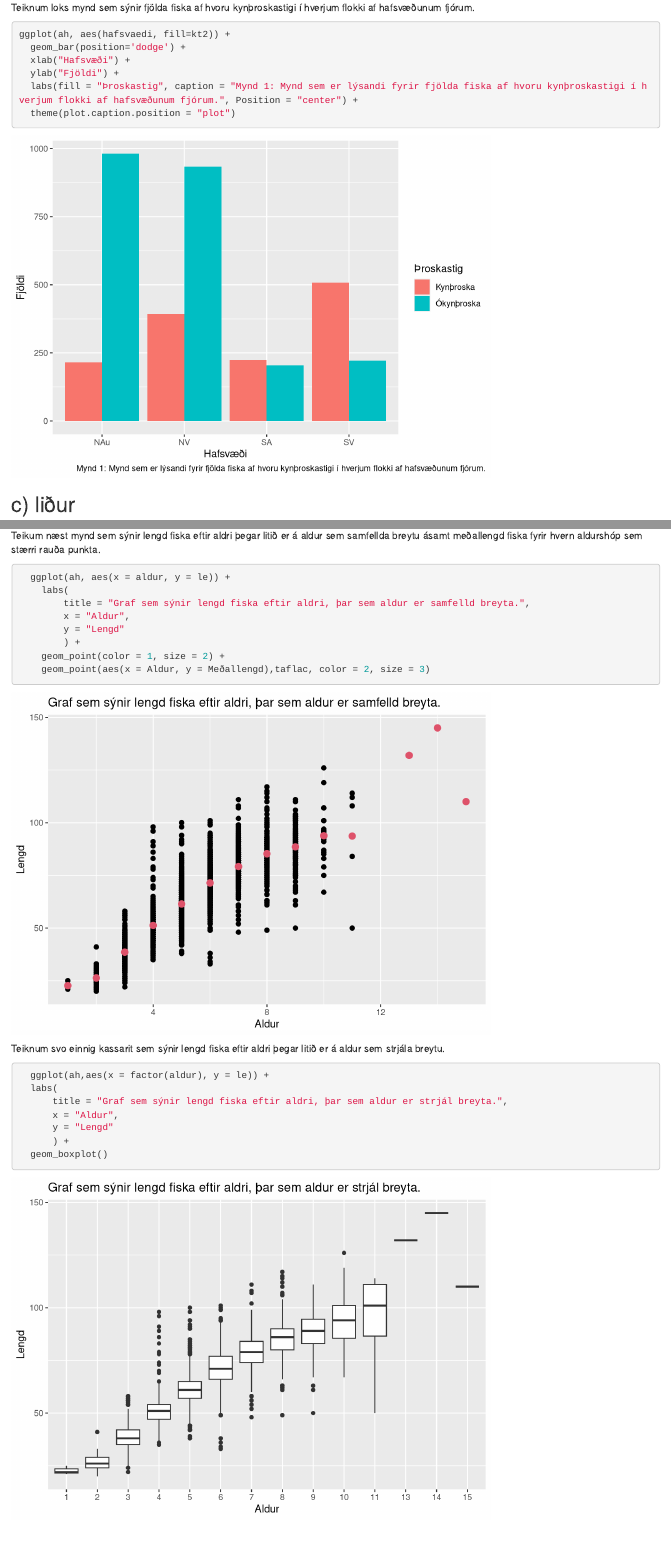
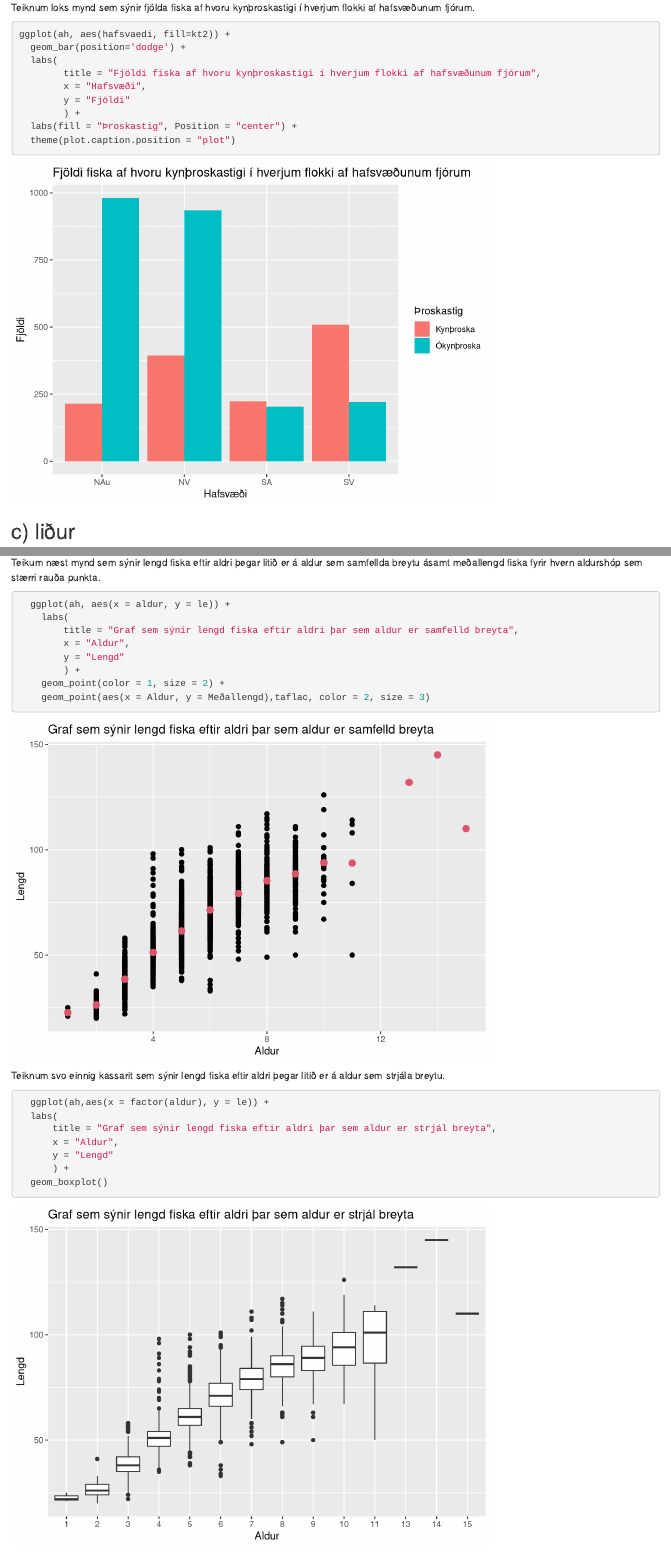
Before and after one commit to asmundur31/Tolvuverkefni3-R, an R Markdown document (Tolvuverkefni3.Rmd): the page in a window 1100 px wide, from 2020 px down, and a second part further down, joined at a grey line. Rendered offline with R 4.5, knitr and Pandoc, with nearby package versions.

Commit message:
breytti þannig nu er titill vvid mynd1 lagadi 2 titla eftir mig

````diff
--- a/Tolvuverkefni3.Rmd
+++ b/Tolvuverkefni3.Rmd
@@ -82,9 +82,12 @@ Teiknum loks mynd sem sýnir fjölda fiska af hvoru kynþroskastigi í hverjum f
 ```{r, Mynd sem er lýsandi fyrir fjölda fiska af hvoru kynþroskastigi í hverjum flokki af hafsvæðunum fjórum}
 ggplot(ah, aes(hafsvaedi, fill=kt2)) +
   geom_bar(position='dodge') +
-  xlab("Hafsvæði") +
-  ylab("Fjöldi") +
-  labs(fill = "Þroskastig", caption = "Mynd 1: Mynd sem er lýsandi fyrir fjölda fiska af hvoru kynþroskastigi í hverjum flokki af hafsvæðunum fjórum.", Position = "center") +
+  labs(
+        title = "Fjöldi fiska af hvoru kynþroskastigi í hverjum flokki af hafsvæðunum fjórum",
+        x = "Hafsvæði",
+        y = "Fjöldi"
+        ) +
+  labs(fill = "Þroskastig", Position = "center") +
   theme(plot.caption.position = "plot")
 ```
 
@@ -108,7 +111,7 @@ Teikum næst mynd sem sýnir lengd fiska eftir aldri þegar litið er á aldur s
 ```{r, Mynd sem sýnir lengd fiska eftir aldri}
   ggplot(ah, aes(x = aldur, y = le)) +
     labs(
-        title = "Graf sem sýnir lengd fiska eftir aldri, þar sem aldur er samfelld breyta.",
+        title = "Graf sem sýnir lengd fiska eftir aldri þar sem aldur er samfelld breyta",
         x = "Aldur",
         y = "Lengd"
         ) +
@@ -120,7 +123,7 @@ Teiknum svo einnig kassarit sem sýnir lengd fiska eftir aldri þegar litið er
 ```{r, Kassarit sem sýnir lengd fiska eftir aldri}
   ggplot(ah,aes(x = factor(aldur), y = le)) +
   labs(
-      title = "Graf sem sýnir lengd fiska eftir aldri, þar sem aldur er strjál breyta.",
+      title = "Graf sem sýnir lengd fiska eftir aldri þar sem aldur er strjál breyta",
       x = "Aldur",
       y = "Lengd"
       ) +
````
